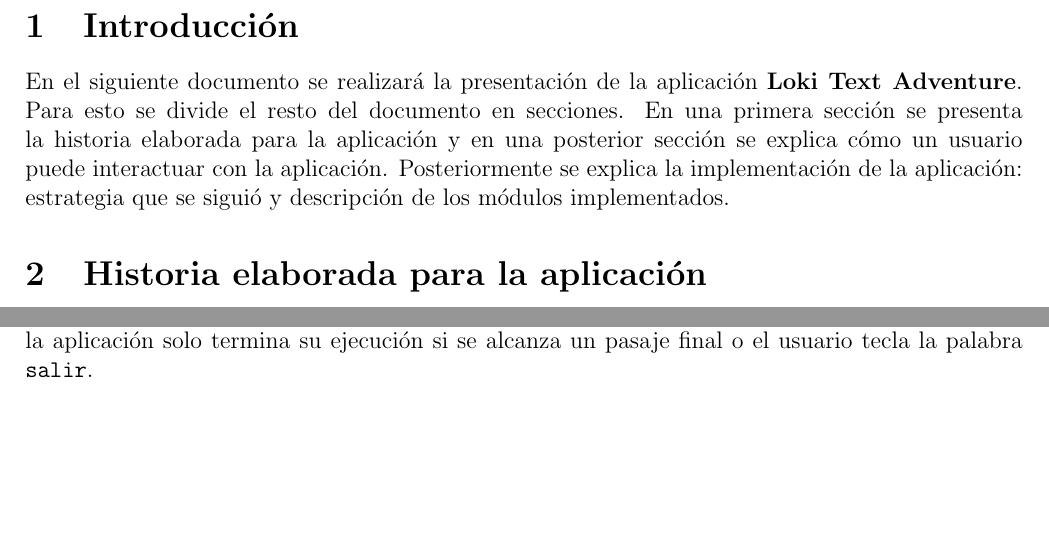
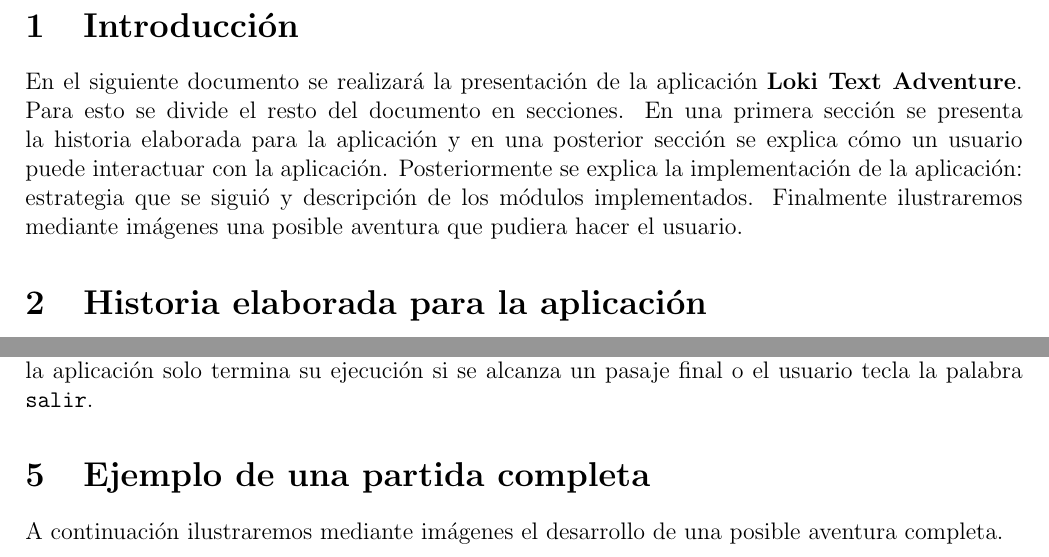
Before and after one commit to atp-ariel/Nordic-Text-Adventure, a LaTeX document (doc/Informe/Informe Proyecto 2.tex): two parts of pages 2 and 6 of 6 before the commit and two parts of pages 2 and 6 of 8 after it, joined at a grey line, cut so that both start at the same text, the shorter picture padded with empty space. The pictures show the PDF file doc/Informe/Informe Proyecto 2.pdf that the author committed with the source.

Commit message:
history updates

```diff
--- a/doc/Informe/Informe Proyecto 2.tex
+++ b/doc/Informe/Informe Proyecto 2.tex
@@ -48,7 +48,7 @@ SEGUNDO PROYECTO DE PROGRAMACIÓN DECLARATIVA
 
 \section{Introducción}
 
-En el siguiente documento se realizará la presentación de la aplicación \textbf{Loki Text Adventure}. Para esto se divide el resto del documento en secciones. En una primera sección se presenta la historia elaborada para la aplicación y en una posterior sección se explica cómo un usuario puede interactuar con la aplicación. Posteriormente se explica la implementación de la aplicación: estrategia que se siguió y descripción de los módulos implementados.
+En el siguiente documento se realizará la presentación de la aplicación \textbf{Loki Text Adventure}. Para esto se divide el resto del documento en secciones. En una primera sección se presenta la historia elaborada para la aplicación y en una posterior sección se explica cómo un usuario puede interactuar con la aplicación. Posteriormente se explica la implementación de la aplicación: estrategia que se siguió y descripción de los módulos implementados. Finalmente ilustraremos mediante im\'agenes una posible aventura que pudiera hacer el usuario.
 
 \section{Historia elaborada para la aplicación}
 
@@ -179,3 +179,10 @@ Este es el m\'odulo principal de la aplicaci\'on. En este m\'odulo primero tenem
 
 Entonces tenemos tambi\'en la funci\'on \verb|main|, la principal de toda la aplicaci\'on. En esta funci\'on primeramente en dependencia del sistema operativo se cambia o no la configuraci\'on de codificaci\'on de caracteres. Luego se obtiene el pasaje actual mediante la funci\'on \verb|obtainPassage|, se guarda en la variable \verb|passage| y de este se imprime su texto correspondiente. Luego, a menos que este sea un pasaje final, se espera a que el usuario propicie una entrada. En caso de ser un pasaje final se termina la ejecuci\'on. Entonces si la entrada propiciada por el usuario es \verb|salir| se detiene la ejecuci\'on; en cualquier otro caso se pasa a obtener el siguiente pasaje mediante la funci\'on \verb|next| y se guarda en la variable \verb|auxPassage|. Entonces comprobamos si el pasaje actual y el hallado por la funci\'on coinciden. De ser as\'i es porque el usuario no tecleo una entrada que permitiera el avance a un nuevo pasaje y en este caso se le escribe un mensaje de advertencia con las posibles causas del fracaso en el avance y se llama al m\'etodo \verb|main|. En caso de que no coincidan, es porque hubo un avance y por tanto se actualiza el estado actual mediante la funci\'on \verb|changePassage| utilizando como par\'ametro \verb|auxPassage|. Luego de esto llamamos al m\'etodo \verb|main|. Obs\'ervese que la aplicaci\'on solo termina su ejecuci\'on si se alcanza un pasaje final o el usuario tecla la palabra \verb|salir|.
 
+\section{Ejemplo de una partida completa}
+
+A continuaci\'on ilustraremos mediante im\'agenes el desarrollo de una posible aventura completa.
+
+\begin{figure}[h]
+	\begin{center}
+		\includegraphics[width =15.0cm]{./img/Historia1.png}
```
Also changed, not shown: doc/Informe/Informe Proyecto 2.pdf, doc/Informe/img/Historia1.png (added), doc/Informe/img/Historia2.png (added), doc/Informe/img/Historia3.png (added), doc/Informe/img/Historia4.png (added), doc/Informe/Informe Proyecto 2.tex (13 more changed lines), 5 other files.
